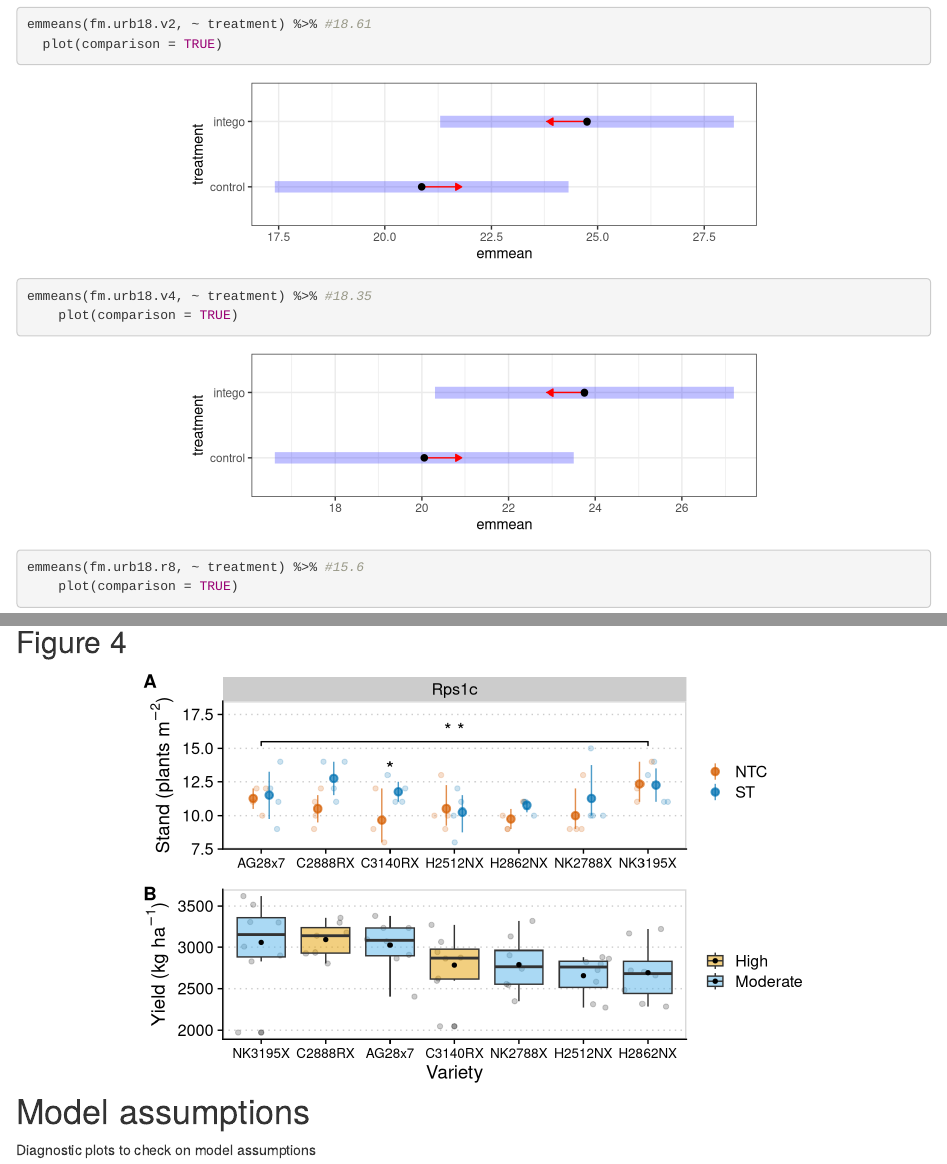
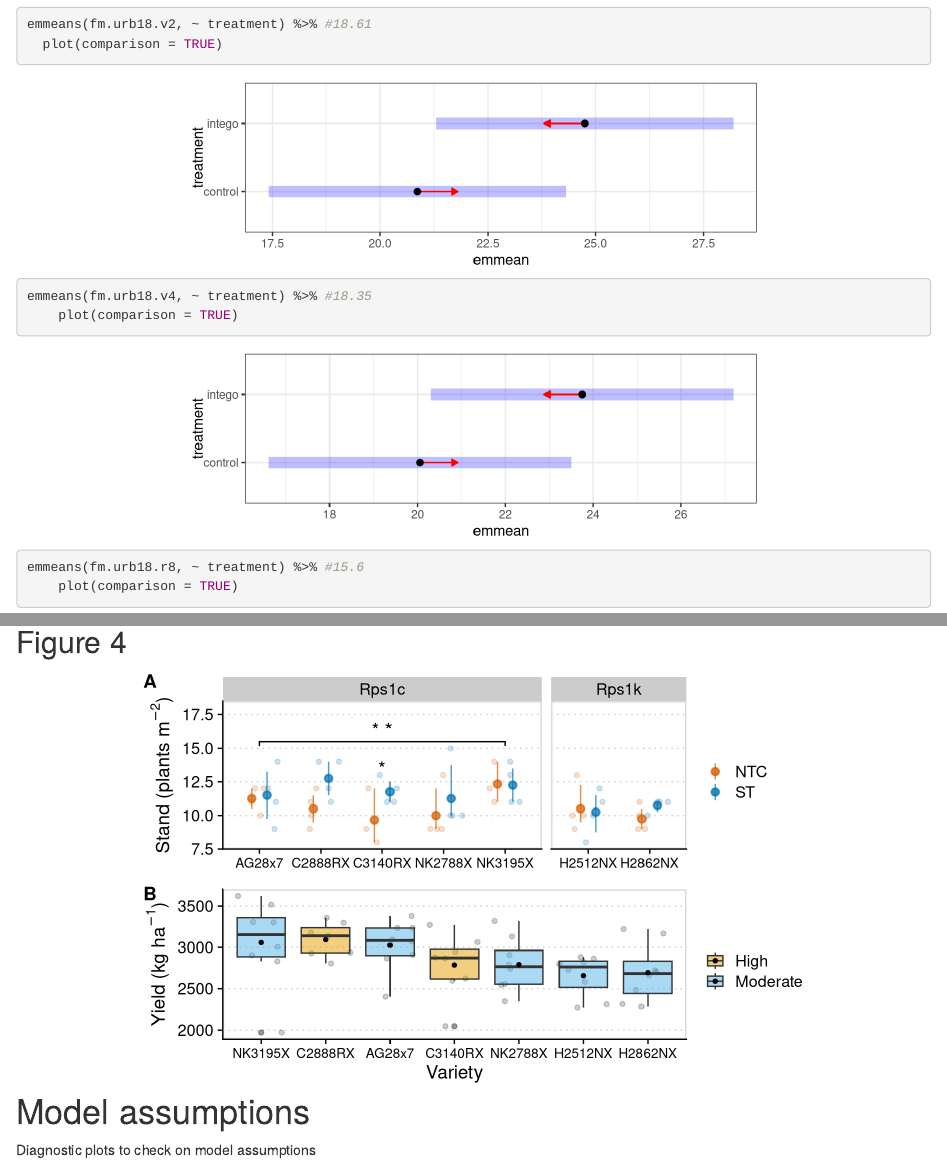
Before and after one commit to danielcerritos/seedtreatments, an R Markdown document (analysis/05_field-trials_analysis.Rmd): the page in a window 1100 px wide, from 14560 px down, and a second part further down, joined at a grey line. Rendered offline with R 4.5, knitr and Pandoc, with nearby package versions; code that draws random numbers runs with fixed seeds of ours; some code elsewhere in the file could not run offline.

Commit message:
correct Fig 4

````diff
--- a/analysis/05_field-trials_analysis.Rmd
+++ b/analysis/05_field-trials_analysis.Rmd
@@ -922,6 +922,7 @@ No difference between high and moderate.
 
 
 ```{r fig 4A, echo=FALSE}
+iowa <- resistance_info(iowa)
 lab.fig.4A <- data.frame(rps = "Rps1c",
                          variety = "C3140RX",
                          vc_plants.m2 = 13.5,
@@ -954,16 +955,15 @@ fig.4A <- iowa %>%
                      labels = c("NTC", "ST"),
                      name = element_blank()) +
   geom_text(data = lab.fig.4A, aes(label=label),
-            size = 5, color = "black") +
-  geom_signif(data = con.fig.4A,
+            size = 5, color = "black")+
+   geom_signif(data = con.fig.4A,
               aes(xmin = start, xmax = end, annotations=label, y_position = y),
               textsize = 5, vjust = -0.2,
-              manual = TRUE) +
+              manual = TRUE)+
   scale_y_continuous(limits = c(8, 18))
 ```
 
 ```{r fig 4B, echo=FALSE}
-iowa <- resistance_info(iowa)
 iowa <- iowa %>%
   mutate(pr_level = forcats::fct_inorder(pr_level))
 
````
Also changed, not shown: analysis/05_field-trials_analysis.Rmd (1 more changed lines), 2 other files.
